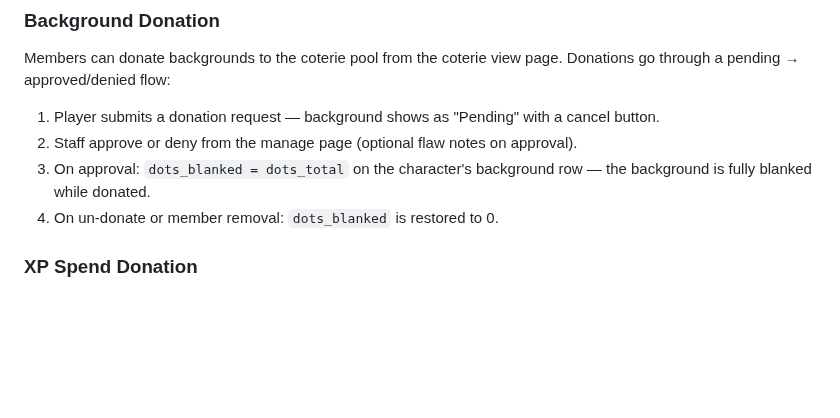
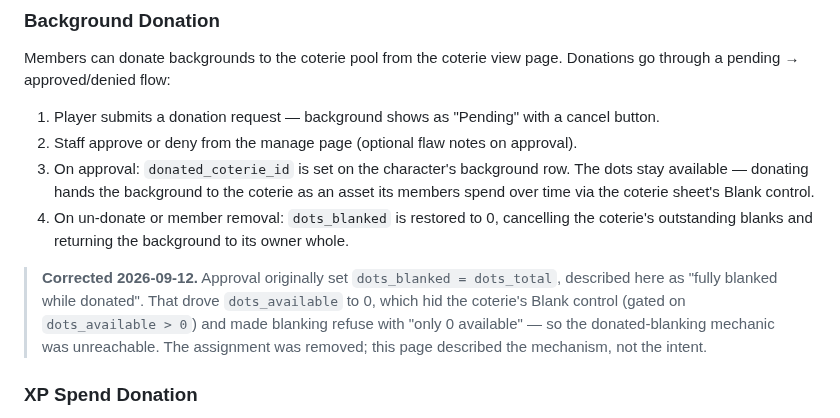
Before and after one commit to jkomg/mcbn-xp-tracker, a Markdown page: docs/RELEASE_2026-06-18_COTERIE_SYSTEM.md, the part around the change. GitHub-like rendering; blank space fills up the shorter version.

Commit message:
Correct the coterie release notes, which documented the bug as the design
docs/RELEASE_2026-06-18_COTERIE_SYSTEM.md step 3 stated that approval sets
dots_blanked = dots_total and that "the background is fully blanked while
donated". That is what the code did, and it is why the donated-blanking
mechanic was unreachable — so the page was describing the mechanism as though
it were the intent, and would have led the next person to reintroduce it.

Rewritten to say what donation actually does, with a dated correction note
explaining what the old text got wrong rather than quietly replacing it.

Co-Authored-By: Claude Opus 5 (1M context) <noreply@anthropic.com>
Claude-Session: https://claude.ai/code/session_01QfaVCqFL54A1uYBv27Af9D

```diff
--- a/docs/RELEASE_2026-06-18_COTERIE_SYSTEM.md
+++ b/docs/RELEASE_2026-06-18_COTERIE_SYSTEM.md
@@ -30,8 +30,18 @@ Members can donate backgrounds to the coterie pool from the coterie view page. D
 
 1. Player submits a donation request — background shows as "Pending" with a cancel button.
 2. Staff approve or deny from the manage page (optional flaw notes on approval).
-3. On approval: `dots_blanked = dots_total` on the character's background row — the background is fully blanked while donated.
-4. On un-donate or member removal: `dots_blanked` is restored to 0.
+3. On approval: `donated_coterie_id` is set on the character's background row. The
+   dots stay available — donating hands the background to the coterie as an asset
+   its members spend over time via the coterie sheet's Blank control.
+4. On un-donate or member removal: `dots_blanked` is restored to 0, cancelling the
+   coterie's outstanding blanks and returning the background to its owner whole.
+
+> **Corrected 2026-09-12.** Approval originally set `dots_blanked = dots_total`,
+> described here as "fully blanked while donated". That drove `dots_available` to
+> 0, which hid the coterie's Blank control (gated on `dots_available > 0`) and
+> made blanking refuse with "only 0 available" — so the donated-blanking mechanic
+> was unreachable. The assignment was removed; this page described the mechanism,
+> not the intent.
 
 ### XP Spend Donation
 
```
